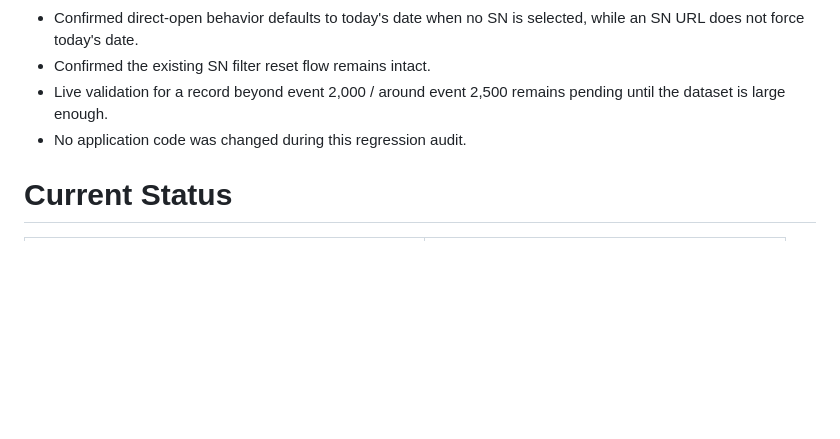
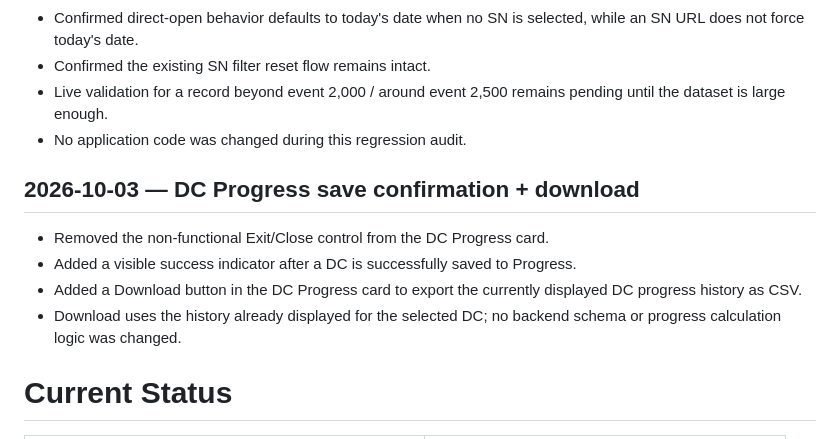
Before and after one commit to noxxadev/comp, a Markdown page: README.md, the part around the change. GitHub-like rendering; blank space fills up the shorter version.

Commit message:
Document DC Progress save and download changes

```diff
--- a/README.md
+++ b/README.md
@@ -352,6 +352,12 @@ Status: PLANNED
 - Live validation for a record beyond event 2,000 / around event 2,500 remains pending until the dataset is large enough.
 - No application code was changed during this regression audit.
 
+## 2026-10-03 — DC Progress save confirmation + download
+- Removed the non-functional Exit/Close control from the DC Progress card.
+- Added a visible success indicator after a DC is successfully saved to Progress.
+- Added a Download button in the DC Progress card to export the currently displayed DC progress history as CSV.
+- Download uses the history already displayed for the selected DC; no backend schema or progress calculation logic was changed.
+
 # Current Status
 
 | Phase | Status |
```
